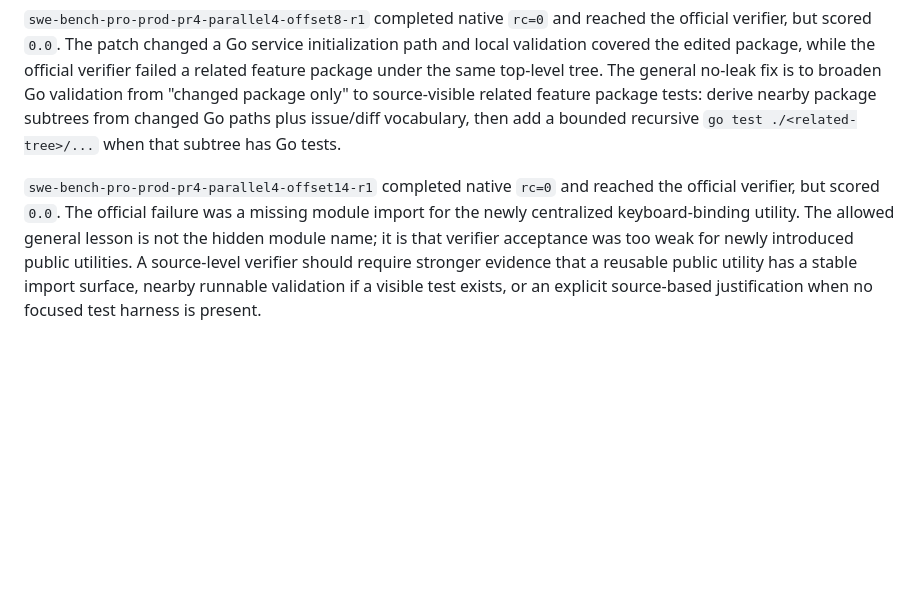
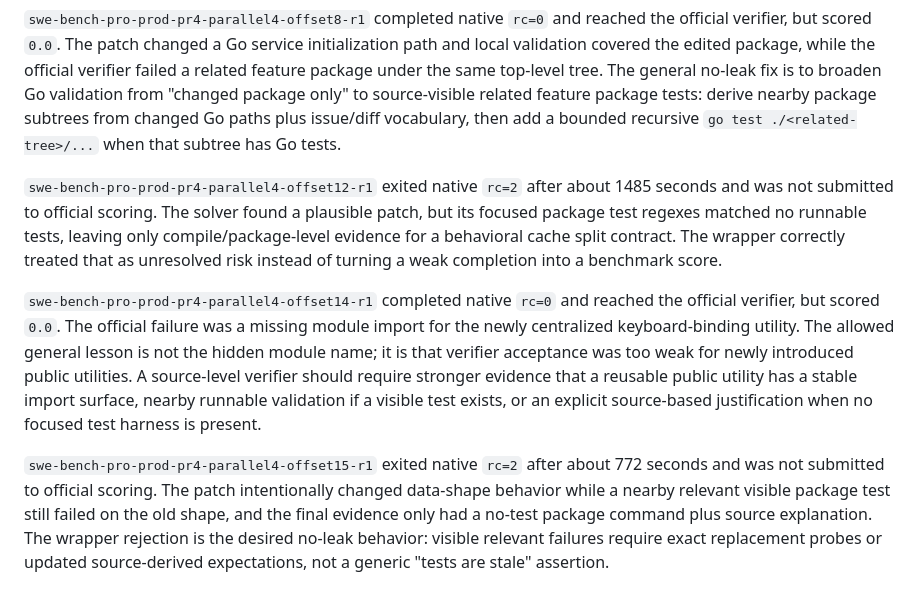
Before and after one commit to areshand/multiagent, a Markdown page: evaluation/reports/swe-bench-pro-prod-multiagent-first50-summary.md, the part around the change. Rendered like a GitHub page; blank space fills up the shorter version.

Commit message:
Record parallel failed row rejects

```diff
--- a/evaluation/reports/swe-bench-pro-prod-multiagent-first50-summary.md
+++ b/evaluation/reports/swe-bench-pro-prod-multiagent-first50-summary.md
@@ -431,6 +431,13 @@ only" to source-visible related feature package tests: derive nearby package
 subtrees from changed Go paths plus issue/diff vocabulary, then add a bounded
 recursive `go test ./<related-tree>/...` when that subtree has Go tests.
 
+`swe-bench-pro-prod-pr4-parallel4-offset12-r1` exited native `rc=2` after about
+1485 seconds and was not submitted to official scoring. The solver found a
+plausible patch, but its focused package test regexes matched no runnable
+tests, leaving only compile/package-level evidence for a behavioral cache split
+contract. The wrapper correctly treated that as unresolved risk instead of
+turning a weak completion into a benchmark score.
+
 `swe-bench-pro-prod-pr4-parallel4-offset14-r1` completed native `rc=0` and
 reached the official verifier, but scored `0.0`. The official failure was a
 missing module import for the newly centralized keyboard-binding utility. The
@@ -439,3 +446,11 @@ acceptance was too weak for newly introduced public utilities. A source-level
 verifier should require stronger evidence that a reusable public utility has a
 stable import surface, nearby runnable validation if a visible test exists, or
 an explicit source-based justification when no focused test harness is present.
+
+`swe-bench-pro-prod-pr4-parallel4-offset15-r1` exited native `rc=2` after about
+772 seconds and was not submitted to official scoring. The patch intentionally
+changed data-shape behavior while a nearby relevant visible package test still
+failed on the old shape, and the final evidence only had a no-test package
+command plus source explanation. The wrapper rejection is the desired no-leak
+behavior: visible relevant failures require exact replacement probes or updated
+source-derived expectations, not a generic "tests are stale" assertion.
```
